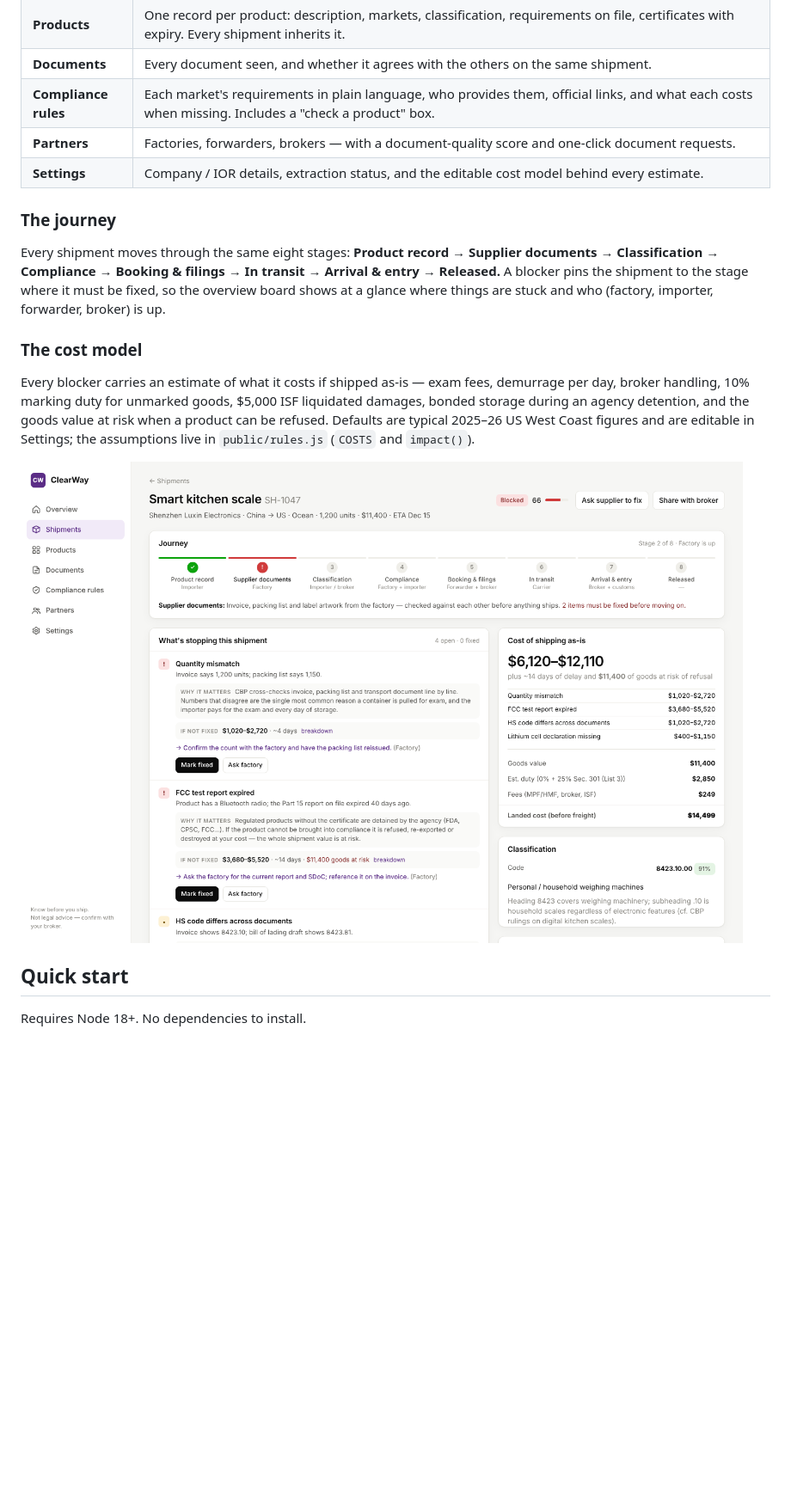
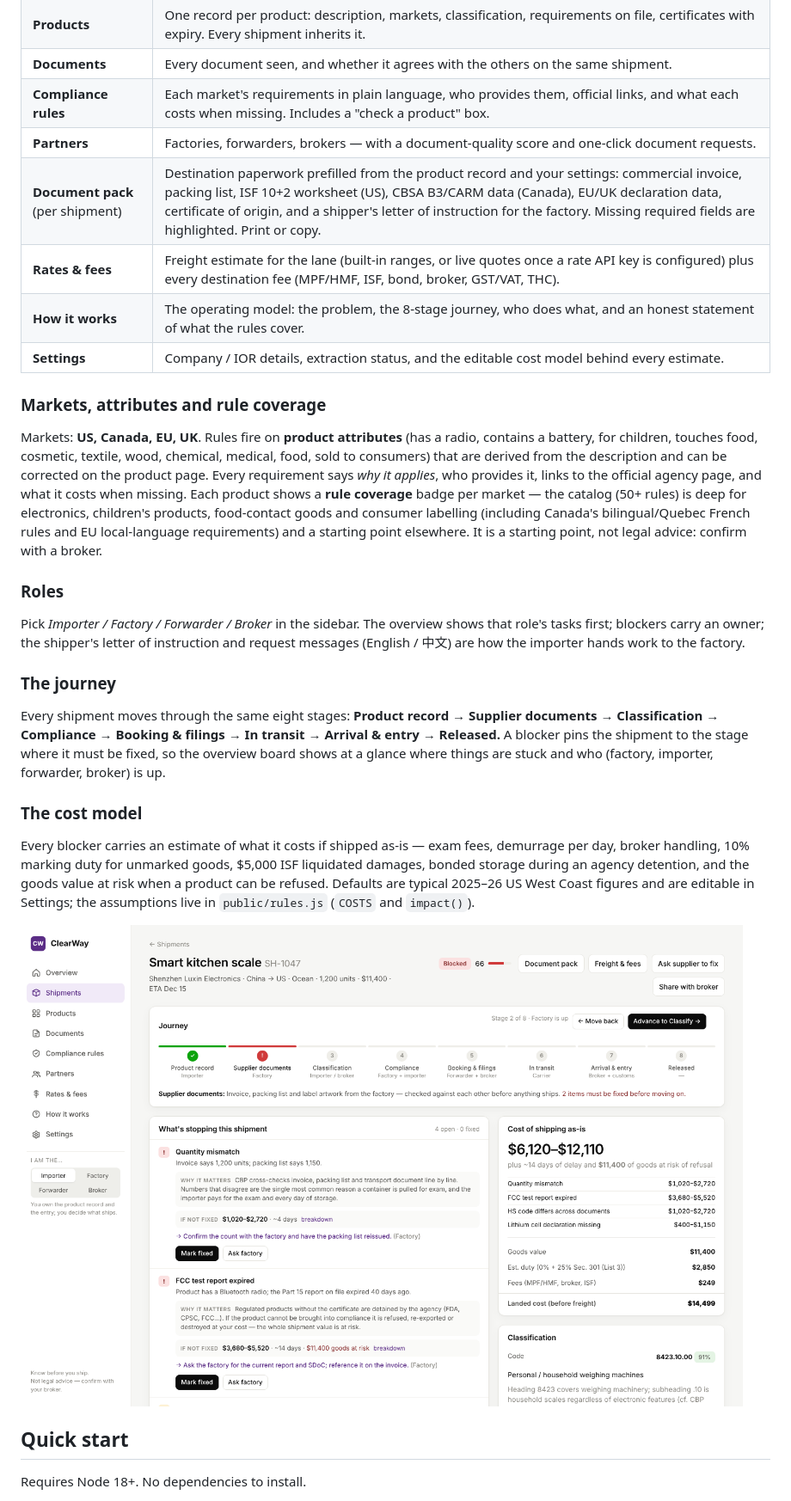
Before and after one commit to khaled-agi/clearway, a Markdown page: README.md, the part around one of its changes. Shown at 86% size. GitHub-like rendering; pictures changed too: docs/shipment.png; blank space fills up the shorter version.

```diff
--- a/README.md
+++ b/README.md
@@ -23,7 +23,18 @@ It is built for the moment *before booking*, when problems are cheap to fix —
 | **Documents** | Every document seen, and whether it agrees with the others on the same shipment. |
 | **Compliance rules** | Each market's requirements in plain language, who provides them, official links, and what each costs when missing. Includes a "check a product" box. |
 | **Partners** | Factories, forwarders, brokers — with a document-quality score and one-click document requests. |
+| **Document pack** (per shipment) | Destination paperwork prefilled from the product record and your settings: commercial invoice, packing list, ISF 10+2 worksheet (US), CBSA B3/CARM data (Canada), EU/UK declaration data, certificate of origin, and a shipper's letter of instruction for the factory. Missing required fields are highlighted. Print or copy. |
+| **Rates & fees** | Freight estimate for the lane (built-in ranges, or live quotes once a rate API key is configured) plus every destination fee (MPF/HMF, ISF, bond, broker, GST/VAT, THC). |
+| **How it works** | The operating model: the problem, the 8-stage journey, who does what, and an honest statement of what the rules cover. |
 | **Settings** | Company / IOR details, extraction status, and the editable cost model behind every estimate. |
+
+### Markets, attributes and rule coverage
+
+Markets: **US, Canada, EU, UK**. Rules fire on **product attributes** (has a radio, contains a battery, for children, touches food, cosmetic, textile, wood, chemical, medical, food, sold to consumers) that are derived from the description and can be corrected on the product page. Every requirement says *why it applies*, who provides it, links to the official agency page, and what it costs when missing. Each product shows a **rule coverage** badge per market — the catalog (50+ rules) is deep for electronics, children's products, food-contact goods and consumer labelling (including Canada's bilingual/Quebec French rules and EU local-language requirements) and a starting point elsewhere. It is a starting point, not legal advice: confirm with a broker.
+
+### Roles
+
+Pick *Importer / Factory / Forwarder / Broker* in the sidebar. The overview shows that role's tasks first; blockers carry an owner; the shipper's letter of instruction and request messages (English / 中文) are how the importer hands work to the factory.
 
 ### The journey
 
```
Also changed, not shown: other parts of README.md (+9 -1 lines), docs/docpack.png (added), docs/screenshot.png, 6 other files.
